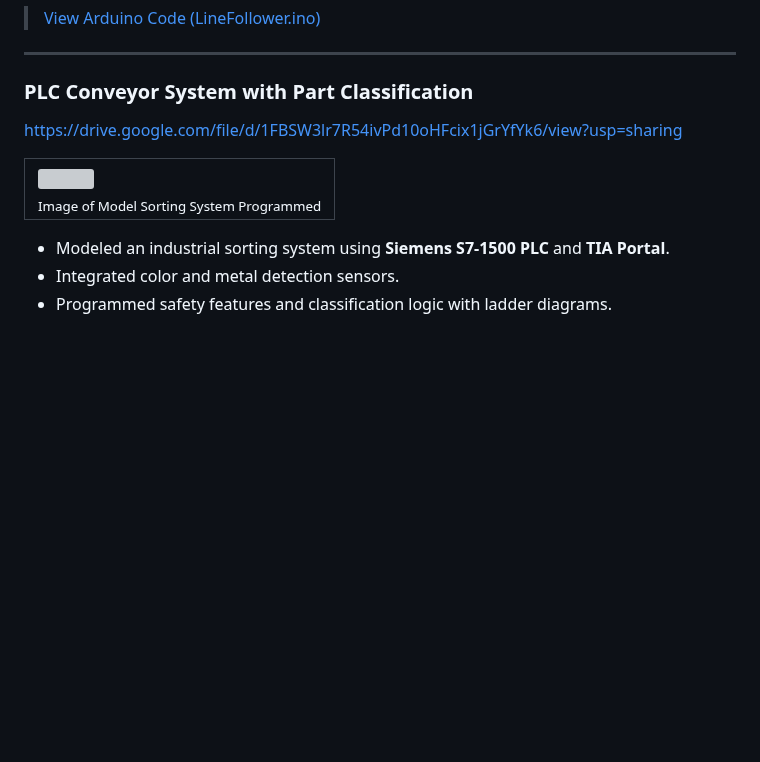
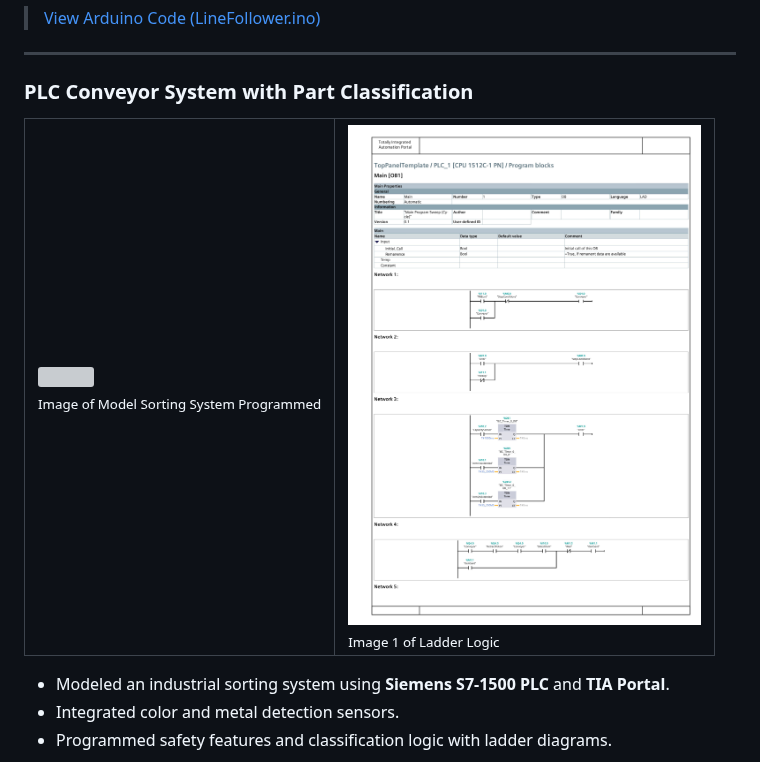
Before and after one commit to Daniel166590/Daniel-Powers-Portfolio, a Markdown page: README.md, the part around one of its changes. Drawn GitHub-style; blank space fills up the shorter version; grey boxes are pictures that could not be loaded.

```diff
--- a/README.md
+++ b/README.md
@@ -121,12 +121,16 @@ void move(int direction, int speed){
 ---
 
 ### PLC Conveyor System with Part Classification
-https://drive.google.com/file/d/1FBSW3lr7R54ivPd10oHFcix1jGrYfYk6/view?usp=sharing
-<table>
+
+<table align="center">
   <tr>
     <td align="left">
       <img src="https://drive.google.com/uc?export=view&id=1FBSW3lr7R54ivPd10oHFcix1jGrYfYk6" height="500"/><br/>
       <sub>Image of Model Sorting System Programmed</sub>
+    </td>
+    <td align="left">
+      <img src="PLCMedia/SortingLadder1.jpg" height="500"/><br/>
+      <sub>Image 1 of Ladder Logic</sub>
     </td>
   </tr>
 </table>
```
Also changed, not shown: other parts of README.md (+2 -2 lines).
